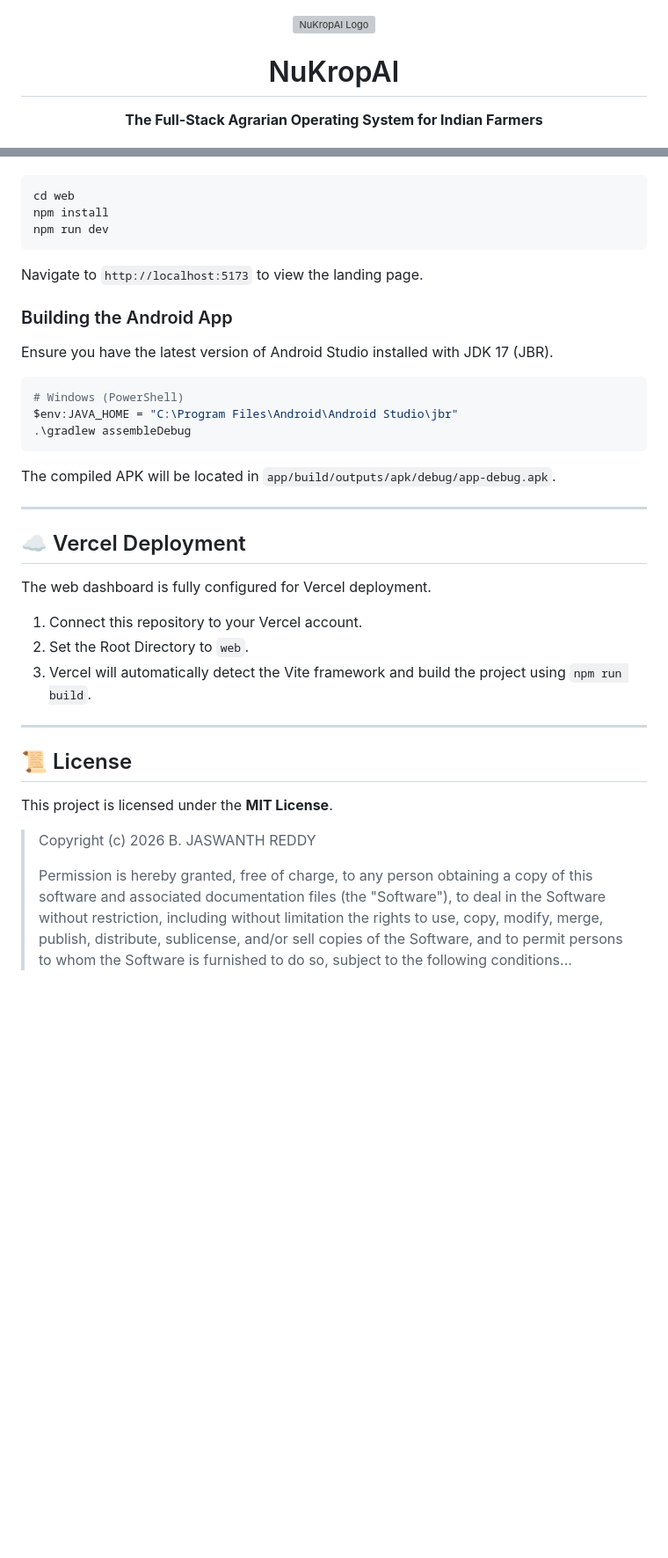
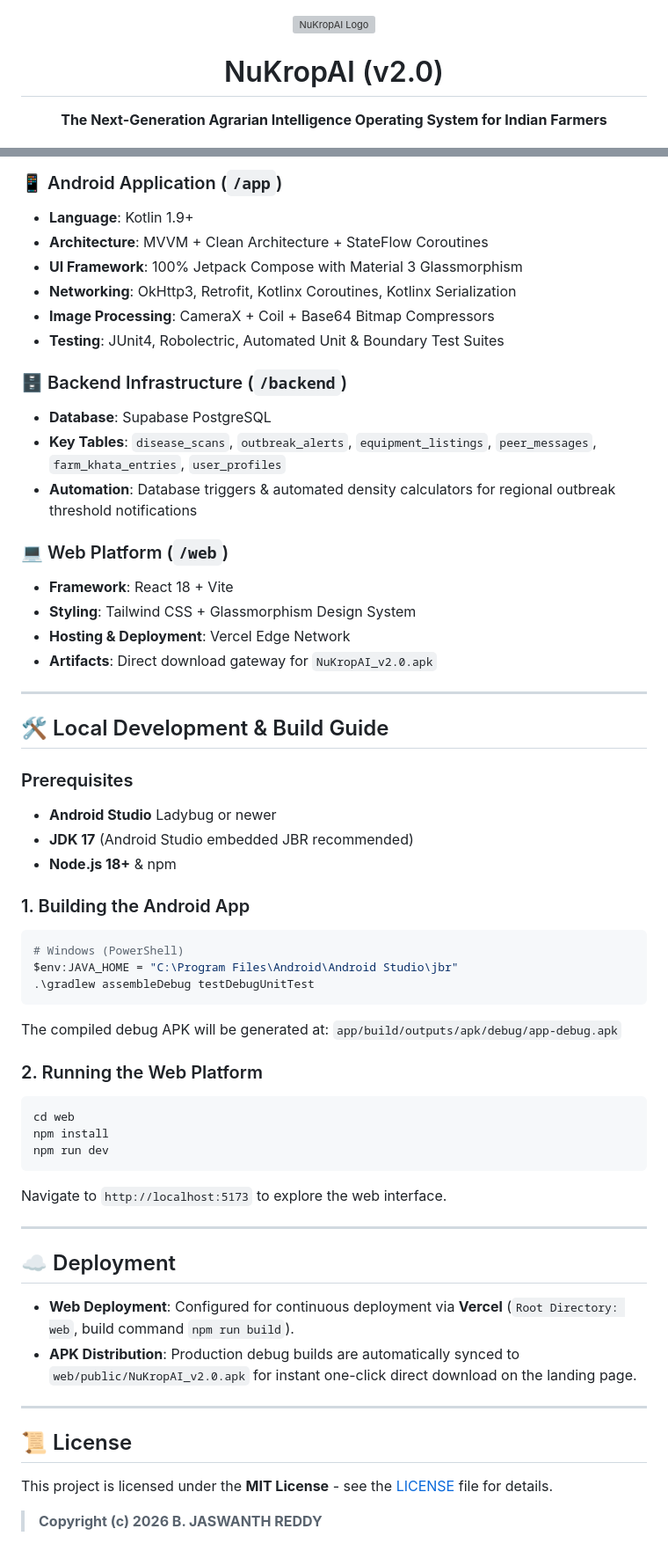
Before and after one commit to JACK-AI7/NuKropAI, a Markdown page: README.md, 2 parts joined by grey strips. Shown at 88% size. Rendered like a GitHub page; blank space fills up the shorter version; grey boxes are pictures that could not be loaded.

Commit message:
docs: Update README with comprehensive key features catalog and system architecture

````diff
--- a/README.md
+++ b/README.md
@@ -1,7 +1,7 @@
 <div align="center">
   <img src="./app/src/main/res/mipmap-xxxhdpi/ic_launcher.webp" alt="NuKropAI Logo" width="120" />
-  <h1>NuKropAI</h1>
-  <p><strong>The Full-Stack Agrarian Operating System for Indian Farmers</strong></p>
+  <h1>NuKropAI (v2.0)</h1>
+  <p><strong>The Next-Generation Agrarian Intelligence Operating System for Indian Farmers</strong></p>
   <p>
     <a href="https://github.com/JACK-AI7/NuKropAI/blob/main/LICENSE">
       <img src="https://img.shields.io/badge/License-MIT-green.svg" alt="License: MIT" />
@@ -58,39 +106,59 @@ The web application is built with Vite and React.
+### 📱 Android Application (`/app`)
+- **Language**: Kotlin 1.9+
+- **Architecture**: MVVM + Clean Architecture + StateFlow Coroutines
+- **UI Framework**: 100% Jetpack Compose with Material 3 Glassmorphism
+- **Networking**: OkHttp3, Retrofit, Kotlinx Coroutines, Kotlinx Serialization
+- **Image Processing**: CameraX + Coil + Base64 Bitmap Compressors
+- **Testing**: JUnit4, Robolectric, Automated Unit & Boundary Test Suites
+
+### 🗄️ Backend Infrastructure (`/backend`)
+- **Database**: Supabase PostgreSQL
+- **Key Tables**: `disease_scans`, `outbreak_alerts`, `equipment_listings`, `peer_messages`, `farm_khata_entries`, `user_profiles`
+- **Automation**: Database triggers & automated density calculators for regional outbreak threshold notifications
+
+### 💻 Web Platform (`/web`)
+- **Framework**: React 18 + Vite
+- **Styling**: Tailwind CSS + Glassmorphism Design System
+- **Hosting & Deployment**: Vercel Edge Network
+- **Artifacts**: Direct download gateway for `NuKropAI_v2.0.apk`
+
+---
+
+## 🛠️ Local Development & Build Guide
+
+### Prerequisites
+- **Android Studio** Ladybug or newer
+- **JDK 17** (Android Studio embedded JBR recommended)
+- **Node.js 18+** & npm
+
+### 1. Building the Android App
+```powershell
+# Windows (PowerShell)
+$env:JAVA_HOME = "C:\Program Files\Android\Android Studio\jbr"
+.\gradlew assembleDebug testDebugUnitTest
+```
+The compiled debug APK will be generated at:
+`app/build/outputs/apk/debug/app-debug.apk`
+
+### 2. Running the Web Platform
 ```bash
 cd web
 npm install
 npm run dev
 ```
-Navigate to `http://localhost:5173` to view the landing page.
-
-### Building the Android App
-Ensure you have the latest version of Android Studio installed with JDK 17 (JBR).
-```bash
-# Windows (PowerShell)
-$env:JAVA_HOME = "C:\Program Files\Android\Android Studio\jbr"
-.\gradlew assembleDebug
-```
-The compiled APK will be located in `app/build/outputs/apk/debug/app-debug.apk`.
+Navigate to `http://localhost:5173` to explore the web interface.
 
 ---
 
-## ☁️ Vercel Deployment
+## ☁️ Deployment
 
-The web dashboard is fully configured for Vercel deployment.
-1. Connect this repository to your Vercel account.
-2. Set the Root Directory to `web`.
-3. Vercel will automatically detect the Vite framework and build the project using `npm run build`.
+- **Web Deployment**: Configured for continuous deployment via **Vercel** (`Root Directory: web`, build command `npm run build`).
+- **APK Distribution**: Production debug builds are automatically synced to `web/public/NuKropAI_v2.0.apk` for instant one-click direct download on the landing page.
 
 ---
 
 ## 📜 License
 
-This project is licensed under the **MIT License**.
+This project is licensed under the **MIT License** - see the [LICENSE](LICENSE) file for details.
 
-> Copyright (c) 2026 B. JASWANTH REDDY
->
-> Permission is hereby granted, free of charge, to any person obtaining a copy
-> of this software and associated documentation files (the "Software"), to deal
-> in the Software without restriction, including without limitation the rights
-> to use, copy, modify, merge, publish, distribute, sublicense, and/or sell
-> copies of the Software, and to permit persons to whom the Software is
-> furnished to do so, subject to the following conditions...
+> **Copyright (c) 2026 B. JASWANTH REDDY**
````
Also changed, not shown: other parts of README.md (+73 -25 lines).
